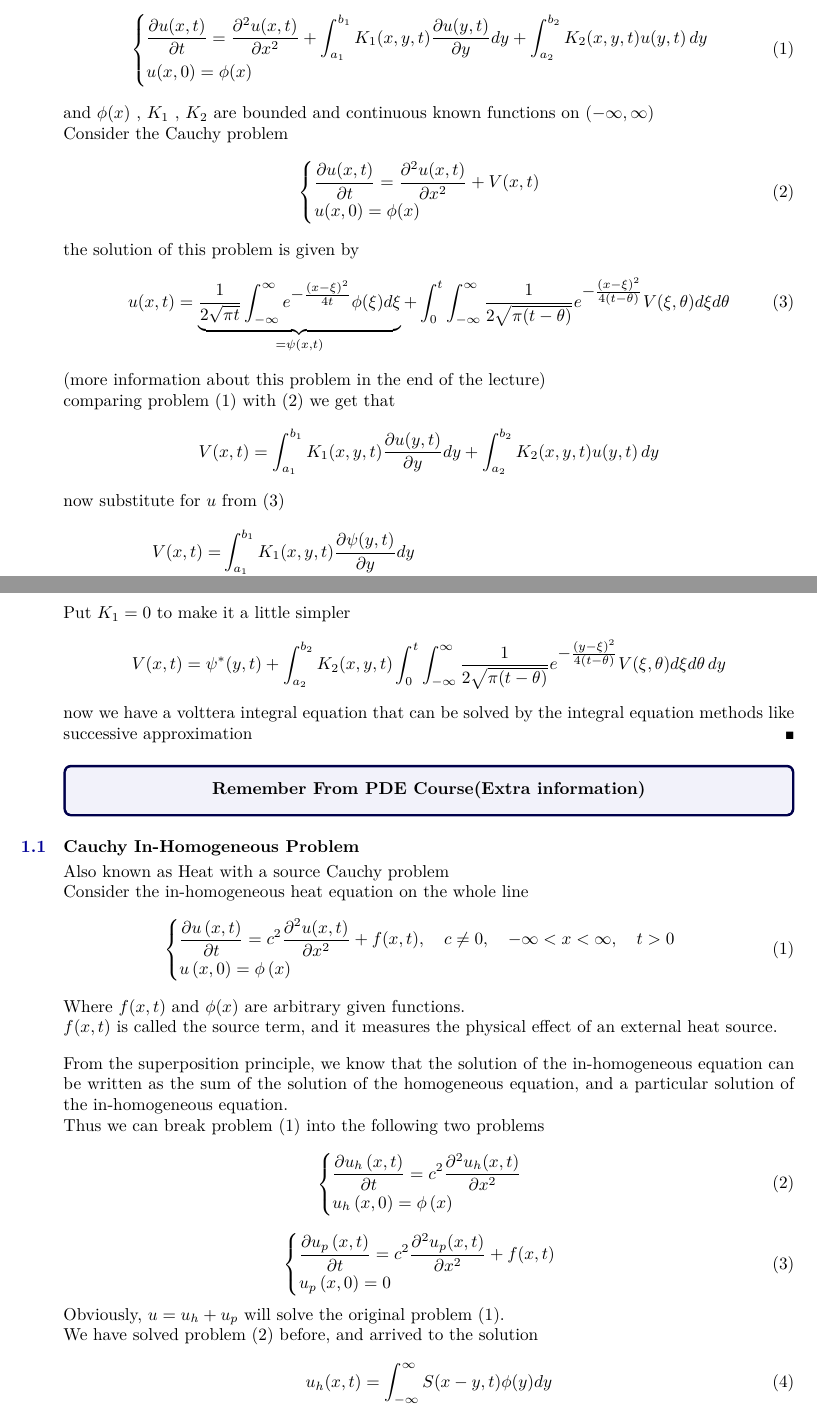
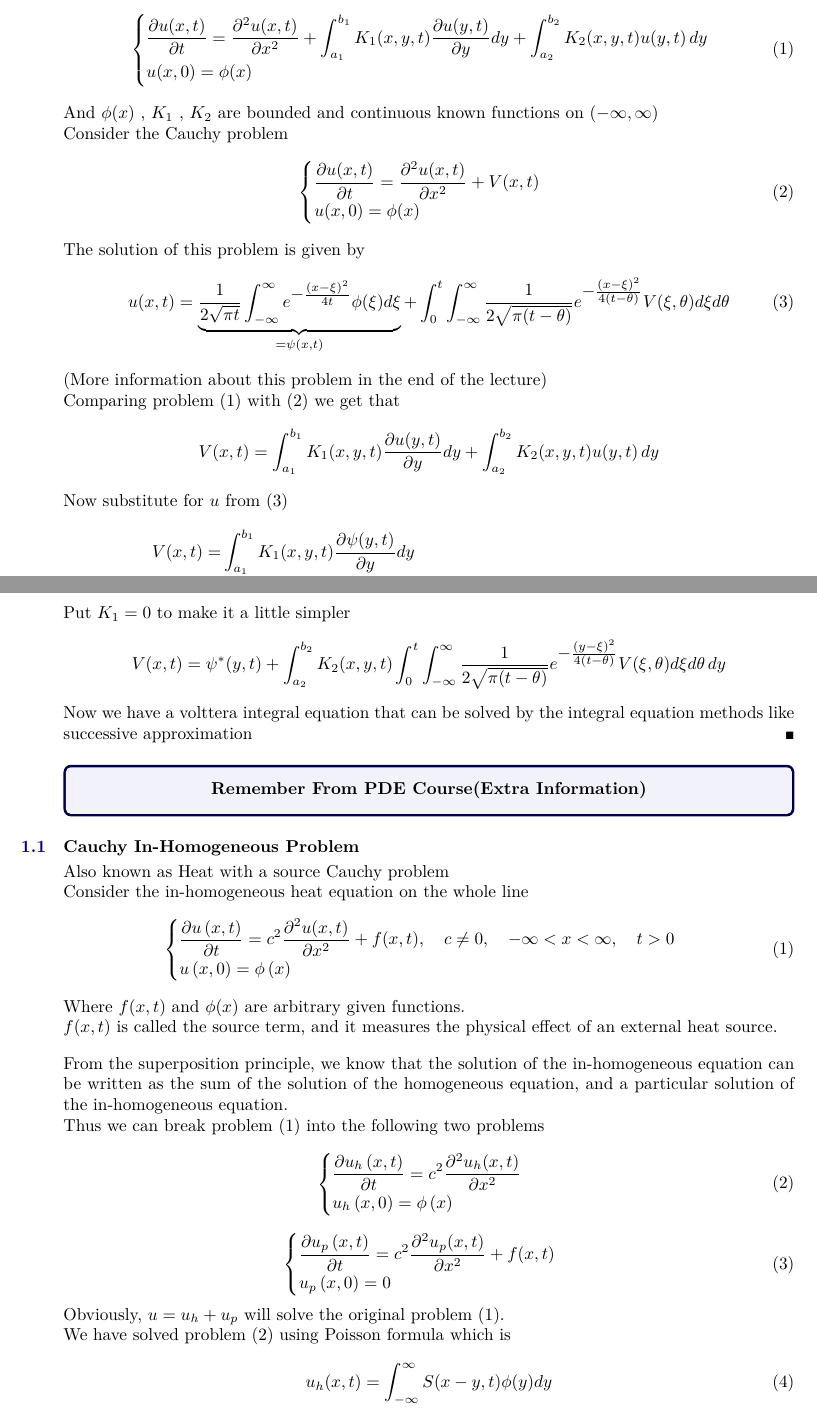
Before and after one commit to ahmed-habib321/STPM, a LaTeX document (STPM.tex): two parts of pages 2 and 3 of 4, joined at a grey line, cut so that both start at the same text. Compiled offline with XeLaTeX; a missing font is replaced by an installed copy or a similar font.

Commit message:
final touches

```diff
--- a/STPM.tex
+++ b/STPM.tex
@@ -72,18 +66,18 @@ Where
                 u(x,0)=\phi(x)
         \end{cases}
     \end{equation}
-    the solution of this problem is given by
+    The solution of this problem is given by
     \begin{equation}
         u(x,t) = \underbrace{\frac{1}{2\sqrt{\pi t}}\int_{-\infty}^{\infty}e^{\textstyle -\frac{{(x-\xi)}^2}{4t}} \phi(\xi)d\xi}_{= \psi(x,t)}
     + \int_{0}^{t} \int_{-\infty}^{\infty}\frac{1}{2\sqrt{\pi (t-\theta)}} e^{\textstyle -\frac{{(x-\xi)}^2}{4(t-\theta)}} V(\xi,\theta)d\xi d\theta
     \end{equation}
-    (more information about this problem in the end of the lecture)
+    (More information about this problem in the end of the lecture)
     \\
-    comparing problem (1) with (2) we get that
+    Comparing problem (1) with (2) we get that
     \[
         V(x,t) = \int_{a_1}^{b_1} K_1(x,y,t) \pdv{u(y,t)}{y} dy + \int_{a_2}^{b_2}K_2(x,y,t)u(y,t) \, dy
     \]
-    now substitute for $u$ from (3)
+    Now substitute for $u$ from (3)
     \begin{align*}
         V(x,t) =& \int_{a_1}^{b_1} K_1(x,y,t) \pdv{\psi(y,t)}{y} dy
                 \\
@@ -97,14 +91,14 @@ Where
     \[
         V(x,t) = \psi^*(y,t) + \int_{a_2}^{b_2}K_2(x,y,t) \int_{0}^{t} \int_{-\infty}^{\infty}\frac{1}{2\sqrt{\pi (t-\theta)}} e^{\textstyle -\frac{{(y-\xi)}^2}{4(t-\theta)}} V(\xi,\theta)d\xi d\theta \, dy
     \]
-    now we have a volttera integral equation that can be solved by the integral equation methods like successive approximation
+    Now we have a volttera integral equation that can be solved by the integral equation methods like successive approximation
 \end{example}
 
 
 \setcounter{equation}{0}
 \begin{enrichment*}{}
         \begin{center}
-                \textbf{Remember From PDE Course(Extra information)}
+                \textbf{Remember From PDE Course(Extra Information)}
         \end{center}
     \end{enrichment*}
 
@@ -144,7 +138,7 @@ Thus we can break problem (1) into the following two problems
 \end{equation}
 Obviously, $u = u_h + u_p$ will solve the original problem (1).
 \\
-We have solved problem (2) before, and arrived to the solution
+We have solved problem (2) using Poisson formula which is
 \begin{equation}
     u_h(x,t) = \int_{-\infty}^{\infty}S(x-y,t) \phi(y)dy
 \end{equation}
```
Also changed, not shown: STPM.tex (10 more changed lines), 3 other files.
